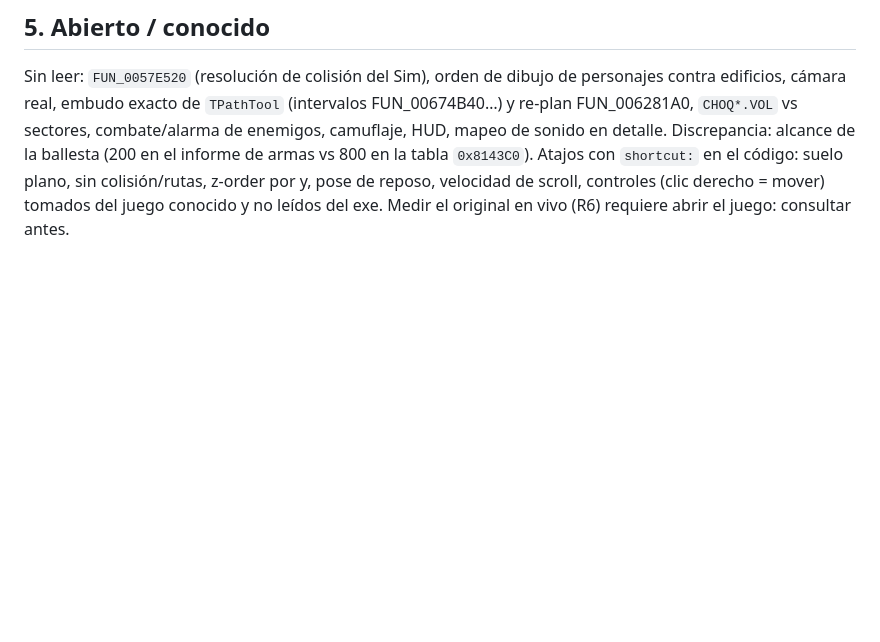
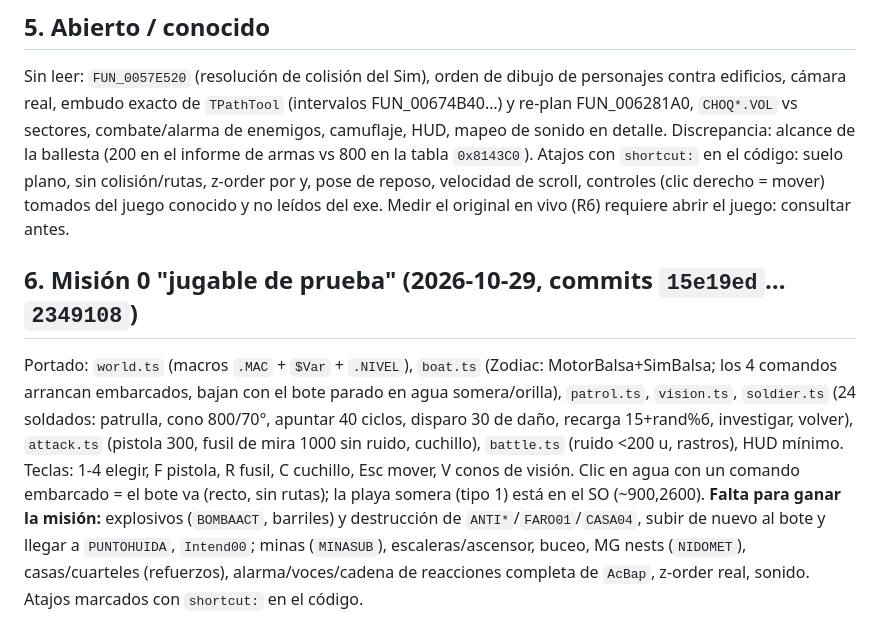
Before and after one commit to joamessina/Commandos-1, a Markdown page: tasks/estado.md, the part around the change. Rendered like a GitHub page; blank space fills up the shorter version.

Commit message:
estado: misión 0 jugable de prueba
Co-Authored-By: Claude Sonnet 5.5 <noreply@anthropic.com>

```diff
--- a/tasks/estado.md
+++ b/tasks/estado.md
@@ -23,3 +23,7 @@ Visor de mapa + **4 comandos animados** (misión 0) que caminan/corren con la ve
 
 ## 5. Abierto / conocido
 Sin leer: `FUN_0057E520` (resolución de colisión del Sim), orden de dibujo de personajes contra edificios, cámara real, embudo exacto de `TPathTool` (intervalos FUN_00674B40…) y re-plan FUN_006281A0, `CHOQ*.VOL` vs sectores, combate/alarma de enemigos, camuflaje, HUD, mapeo de sonido en detalle. Discrepancia: alcance de la ballesta (200 en el informe de armas vs 800 en la tabla `0x8143C0`). Atajos con `shortcut:` en el código: suelo plano, sin colisión/rutas, z-order por y, pose de reposo, velocidad de scroll, controles (clic derecho = mover) tomados del juego conocido y no leídos del exe. Medir el original en vivo (R6) requiere abrir el juego: consultar antes.
+
+## 6. Misión 0 "jugable de prueba" (2026-10-29, commits `15e19ed`…`2349108`)
+Portado: `world.ts` (macros `.MAC` + `$Var` + `.NIVEL`), `boat.ts` (Zodiac: MotorBalsa+SimBalsa; los 4 comandos arrancan embarcados, bajan con el bote parado en agua somera/orilla), `patrol.ts`, `vision.ts`, `soldier.ts` (24 soldados: patrulla, cono 800/70°, apuntar 40 ciclos, disparo 30 de daño, recarga 15+rand%6, investigar, volver), `attack.ts` (pistola 300, fusil de mira 1000 sin ruido, cuchillo), `battle.ts` (ruido <200 u, rastros), HUD mínimo. Teclas: 1-4 elegir, F pistola, R fusil, C cuchillo, Esc mover, V conos de visión. Clic en agua con un comando embarcado = el bote va (recto, sin rutas); la playa somera (tipo 1) está en el SO (~900,2600).
+**Falta para ganar la misión:** explosivos (`BOMBAACT`, barriles) y destrucción de `ANTI*`/`FARO01`/`CASA04`, subir de nuevo al bote y llegar a `PUNTOHUIDA`, `Intend00`; minas (`MINASUB`), escaleras/ascensor, buceo, MG nests (`NIDOMET`), casas/cuarteles (refuerzos), alarma/voces/cadena de reacciones completa de `AcBap`, z-order real, sonido. Atajos marcados con `shortcut:` en el código.
```
